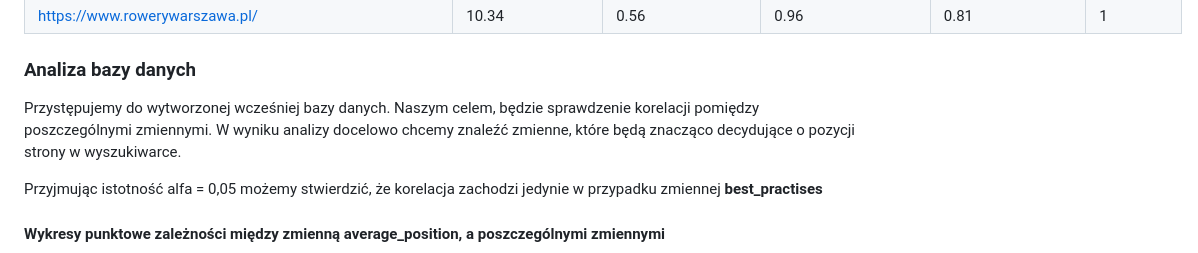
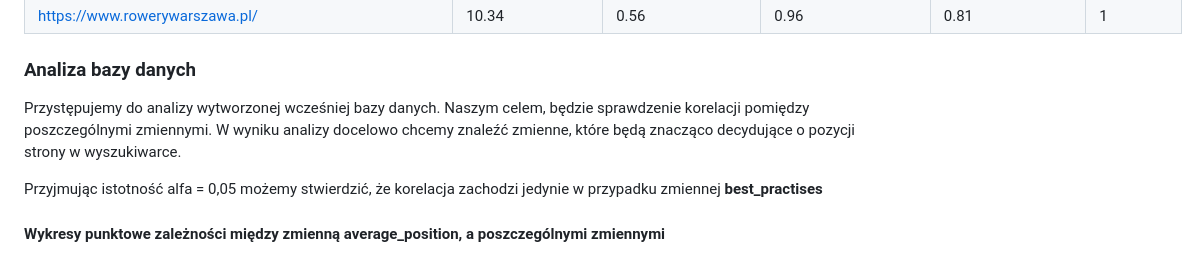
Before and after one commit to MichalMSlusarski/Projekt-przejsciowy-2, a Markdown page: README.md, the part around the change. GitHub-like rendering.

```diff
--- a/README.md
+++ b/README.md
@@ -63,7 +63,7 @@ Po analizie, Lighthouse generuje raport z wynikami, w którym przedstawia wyniki
 
 ### Analiza bazy danych
 
-Przystępujemy do wytworzonej wcześniej bazy danych. Naszym celem, będzie sprawdzenie korelacji pomiędzy poszczególnymi zmiennymi. W wyniku analizy docelowo chcemy znaleźć zmienne, które będą znacząco decydujące o pozycji strony w wyszukiwarce.
+Przystępujemy do analizy wytworzonej wcześniej bazy danych. Naszym celem, będzie sprawdzenie korelacji pomiędzy poszczególnymi zmiennymi. W wyniku analizy docelowo chcemy znaleźć zmienne, które będą znacząco decydujące o pozycji strony w wyszukiwarce.
 
 Przyjmując istotność alfa = 0,05 możemy stwierdzić, że korelacja zachodzi jedynie w przypadku zmiennej **best_practises**
 
```
